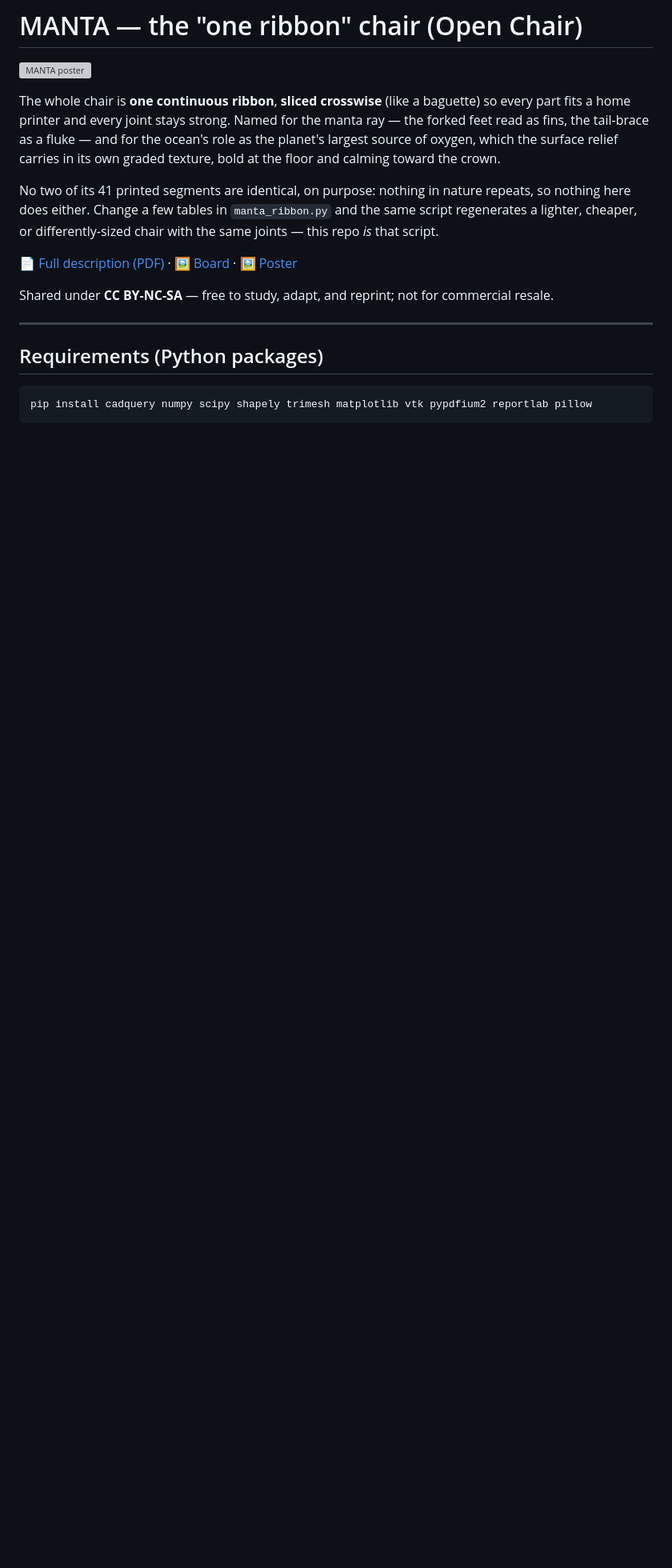
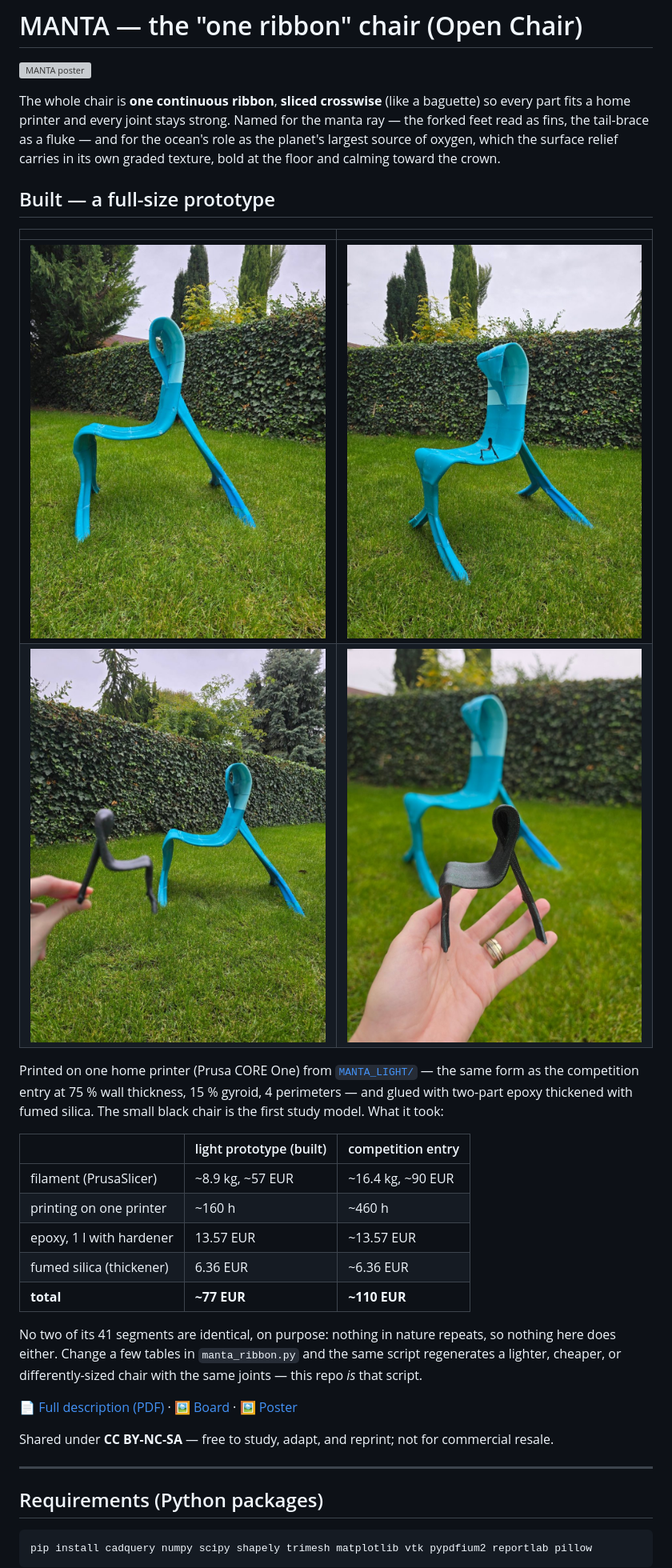
Before and after one commit to lucia-malickova/manta-chair, a Markdown page: README.md, the part around the change. Shown at 80% size. GitHub-like rendering; pictures changed too: photos/prototype_3.jpg (added), photos/prototype_4.jpg (added), photos/prototype_5.jpg (added); blank space fills up the shorter version; grey boxes are pictures that could not be loaded.

```diff
--- a/README.md
+++ b/README.md
@@ -9,7 +9,27 @@ fluke — and for the ocean's role as the planet's largest source of oxygen,
 which the surface relief carries in its own graded texture, bold at the
 floor and calming toward the crown.
 
-No two of its 41 printed segments are identical, on purpose: nothing in
+## Built — a full-size prototype
+
+| | |
+|---|---|
+| ![side](photos/prototype_4.jpg) | ![with the first study model on the seat](photos/prototype_7.jpg) |
+| ![study model and chair](photos/prototype_3.jpg) | ![the first study model](photos/prototype_5.jpg) |
+
+Printed on one home printer (Prusa CORE One) from [`MANTA_LIGHT/`](MANTA_LIGHT)
+— the same form as the competition entry at 75 % wall thickness, 15 %
+gyroid, 4 perimeters — and glued with two-part epoxy thickened with fumed
+silica. The small black chair is the first study model. What it took:
+
+| | light prototype (built) | competition entry |
+|---|---|---|
+| filament (PrusaSlicer) | ~8.9 kg, ~57 EUR | ~16.4 kg, ~90 EUR |
+| printing on one printer | ~160 h | ~460 h |
+| epoxy, 1 l with hardener | 13.57 EUR | ~13.57 EUR |
+| fumed silica (thickener) | 6.36 EUR | ~6.36 EUR |
+| **total** | **~77 EUR** | **~110 EUR** |
+
+No two of its 41 segments are identical, on purpose: nothing in
 nature repeats, so nothing here does either. Change a few tables in
 `manta_ribbon.py` and the same script regenerates a lighter, cheaper, or
 differently-sized chair with the same joints — this repo *is* that script.
```
Also changed, not shown: MANTA_Description_DRAFT.md (+38 -40 lines), 4 other files.
